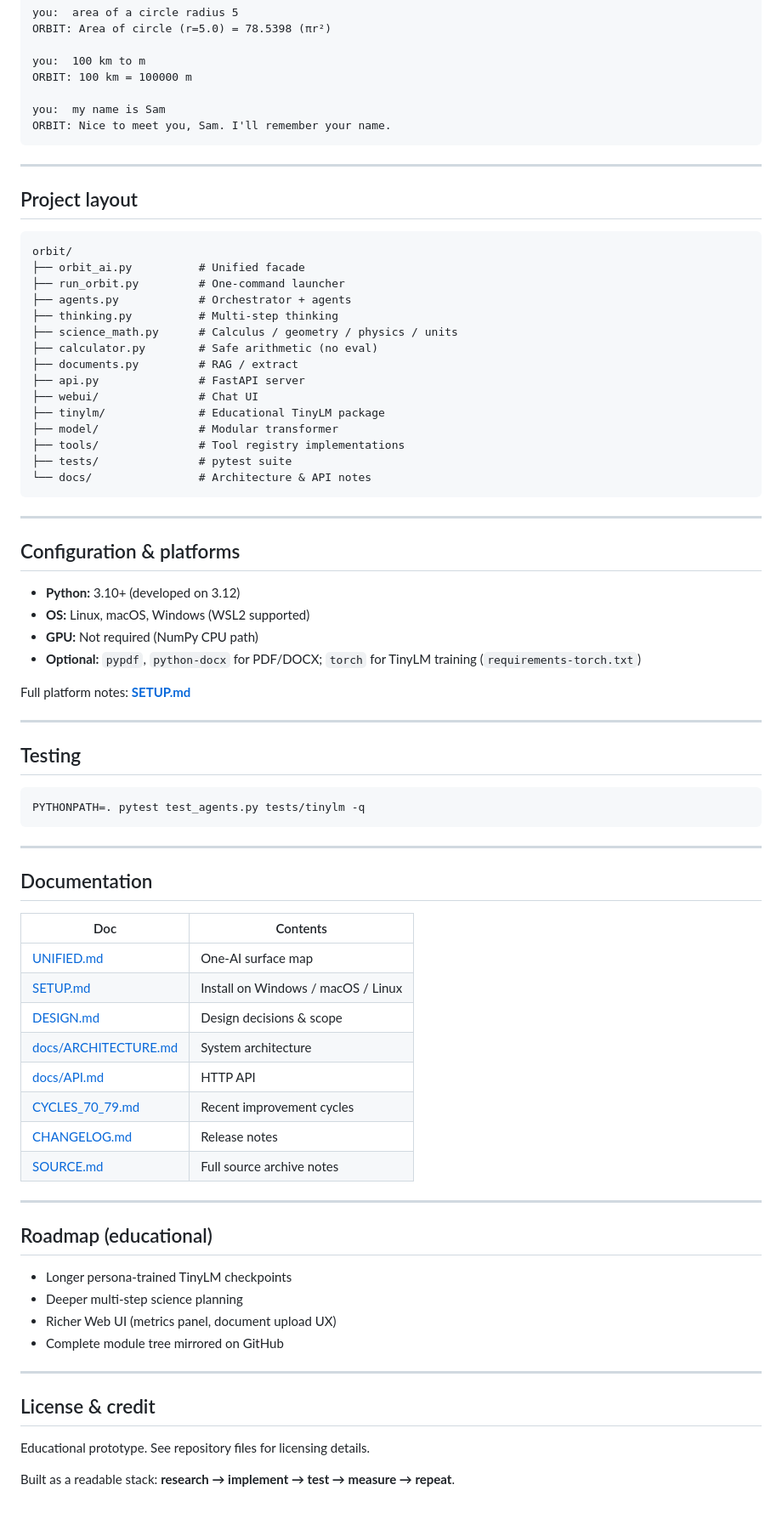
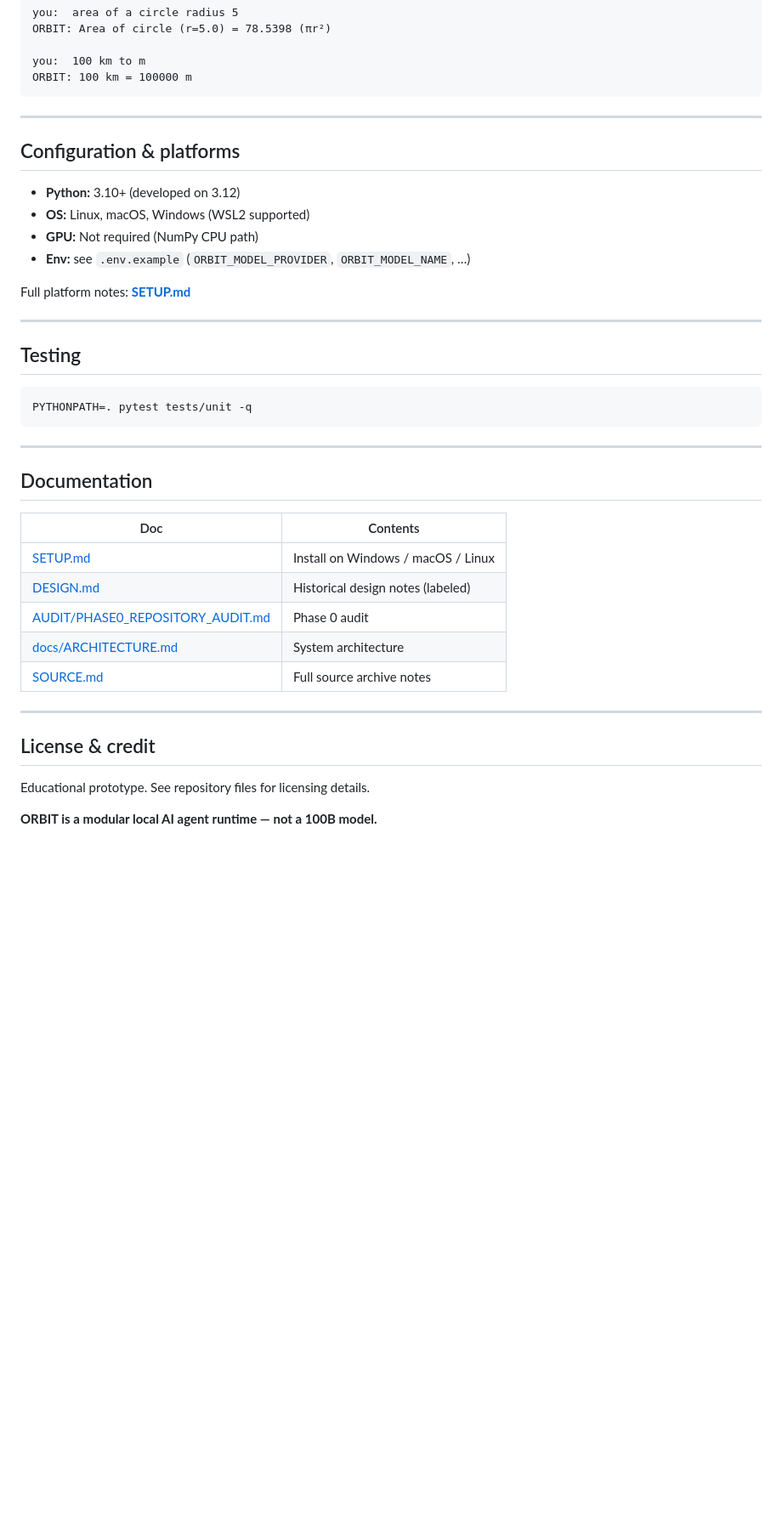
Before and after one commit to John433-max/ORBIT-AI, a Markdown page: README.md, the part around one of its changes. Shown at 85% size. GitHub-like rendering; blank space fills up the shorter version.

Commit message:
docs: README — ORBIT AI modular local agent runtime (not a fixed model size)

````diff
--- a/README.md
+++ b/README.md
@@ -109,31 +113,6 @@ ORBIT: Area of circle (r=5.0) = 78.5398 (πr²)
 
 you:  100 km to m
 ORBIT: 100 km = 100000 m
-
-you:  my name is Sam
-ORBIT: Nice to meet you, Sam. I'll remember your name.
-```
-
----
-
-## Project layout
-
-```
-orbit/
-├── orbit_ai.py          # Unified facade
-├── run_orbit.py         # One-command launcher
-├── agents.py            # Orchestrator + agents
-├── thinking.py          # Multi-step thinking
-├── science_math.py      # Calculus / geometry / physics / units
-├── calculator.py        # Safe arithmetic (no eval)
-├── documents.py         # RAG / extract
-├── api.py               # FastAPI server
-├── webui/               # Chat UI
-├── tinylm/              # Educational TinyLM package
-├── model/               # Modular transformer
-├── tools/               # Tool registry implementations
-├── tests/               # pytest suite
-└── docs/                # Architecture & API notes
 ```
 
 ---
@@ -143,7 +122,7 @@ orbit/
 - **Python:** 3.10+ (developed on 3.12)
 - **OS:** Linux, macOS, Windows (WSL2 supported)
 - **GPU:** Not required (NumPy CPU path)
-- **Optional:** `pypdf`, `python-docx` for PDF/DOCX; `torch` for TinyLM training (`requirements-torch.txt`)
+- **Env:** see `.env.example` (`ORBIT_MODEL_PROVIDER`, `ORBIT_MODEL_NAME`, …)
 
 Full platform notes: **[SETUP.md](SETUP.md)**
 
@@ -152,7 +131,7 @@ Full platform notes: **[SETUP.md](SETUP.md)**
 ## Testing
 
 ```bash
-PYTHONPATH=. pytest test_agents.py tests/tinylm -q
+PYTHONPATH=. pytest tests/unit -q
 ```
 
 ---
@@ -161,23 +140,11 @@ PYTHONPATH=. pytest test_agents.py tests/tinylm -q
 
 | Doc | Contents |
 |------|----------|
-| [UNIFIED.md](UNIFIED.md) | One-AI surface map |
 | [SETUP.md](SETUP.md) | Install on Windows / macOS / Linux |
-| [DESIGN.md](DESIGN.md) | Design decisions & scope |
+| [DESIGN.md](DESIGN.md) | Historical design notes (labeled) |
+| [AUDIT/PHASE0_REPOSITORY_AUDIT.md](AUDIT/PHASE0_REPOSITORY_AUDIT.md) | Phase 0 audit |
 | [docs/ARCHITECTURE.md](docs/ARCHITECTURE.md) | System architecture |
-| [docs/API.md](docs/API.md) | HTTP API |
-| [CYCLES_70_79.md](CYCLES_70_79.md) | Recent improvement cycles |
-| [CHANGELOG.md](CHANGELOG.md) | Release notes |
 | [SOURCE.md](SOURCE.md) | Full source archive notes |
-
----
-
-## Roadmap (educational)
-
-- Longer persona-trained TinyLM checkpoints
-- Deeper multi-step science planning
-- Richer Web UI (metrics panel, document upload UX)
-- Complete module tree mirrored on GitHub
 
 ---
 
@@ -185,4 +152,4 @@ PYTHONPATH=. pytest test_agents.py tests/tinylm -q
 
 Educational prototype. See repository files for licensing details.
 
-Built as a readable stack: **research → implement → test → measure → repeat**.
+**ORBIT is a modular local AI agent runtime — not a 100B model.**
````
Also changed, not shown: other parts of README.md (+9 -5 lines).
